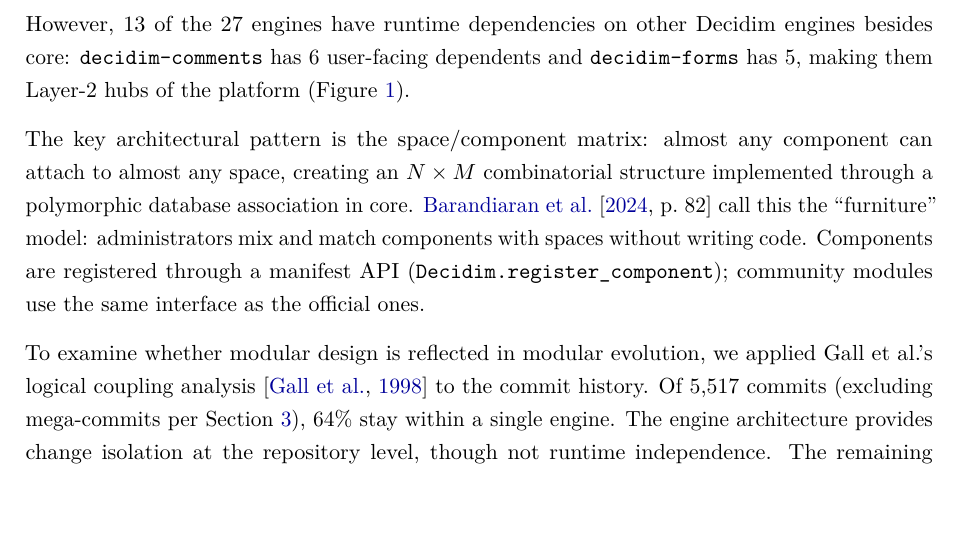
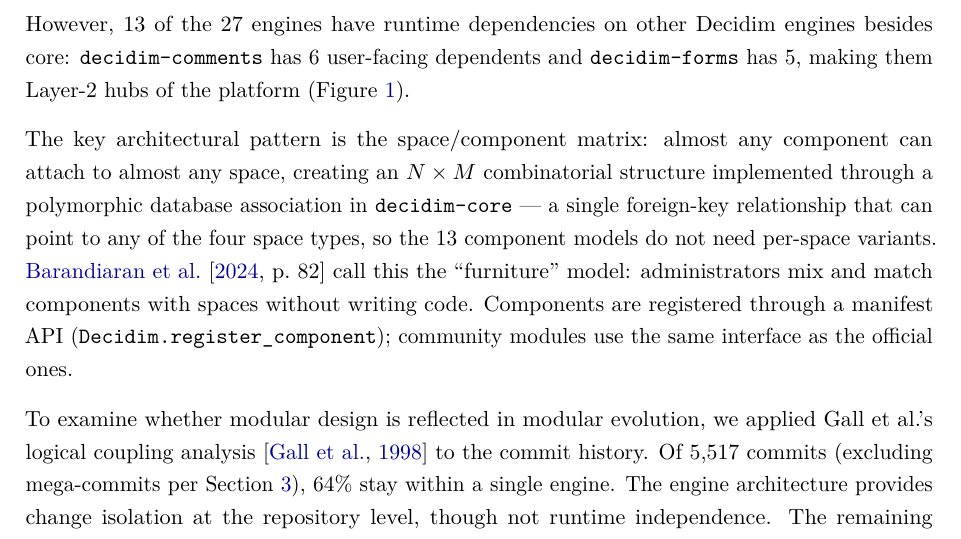
Before and after one commit to leosakharoff/democracy-stack-paper, a LaTeX paper (main.tex): part of page 12 of 28, cut so that both start at the same text, the shorter picture padded with empty space. Compiled offline with pdfLaTeX.

Commit message:
Application 5.1 Decidim: gloss polymorphic-association term for non-Rails readers
'Polymorphic database association in core' was Rails/ActiveRecord
jargon that an MSc Software Design examiner without Rails background
would stumble on. Kept the term for examiners who know it, added an
inline gloss: 'a single foreign-key relationship that can point to
any of the four space types, so the 13 component models do not need
per-space variants'.

Also disambiguates 'core' -> 'decidim-core' (the engine name) since
'core' alone was ambiguous between the engine and the general sense.

```diff
--- a/main.tex
+++ b/main.tex
@@ -374,7 +374,7 @@
 \label{fig:dependency}
 \end{figure}
 
-The key architectural pattern is the space/component matrix: almost any component can attach to almost any space, creating an $N \times M$ combinatorial structure implemented through a polymorphic database association in core. \citet[p.~82]{barandiaran2024decidim} call this the ``furniture'' model: administrators mix and match components with spaces without writing code. Components are registered through a manifest API (\texttt{Decidim.register\_component}); community modules use the same interface as the official ones.
+The key architectural pattern is the space/component matrix: almost any component can attach to almost any space, creating an $N \times M$ combinatorial structure implemented through a polymorphic database association in \texttt{decidim-core} --- a single foreign-key relationship that can point to any of the four space types, so the 13 component models do not need per-space variants. \citet[p.~82]{barandiaran2024decidim} call this the ``furniture'' model: administrators mix and match components with spaces without writing code. Components are registered through a manifest API (\texttt{Decidim.register\_component}); community modules use the same interface as the official ones.
 
 To examine whether modular design is reflected in modular evolution, we applied Gall et al.'s logical coupling analysis \citep{gall1998detection} to the commit history. Of 5{,}517 commits (excluding mega-commits per Section~\ref{sec:method}), $64\%$ stay within a single engine. The engine architecture provides change isolation at the repository level, though not runtime independence. The remaining cross-engine coupling is concentrated in the four participatory spaces (Jaccard up to $0.43$), which share infrastructure code despite having no gemspec dependencies between them (Figure~\ref{fig:coupling}).
 
```
